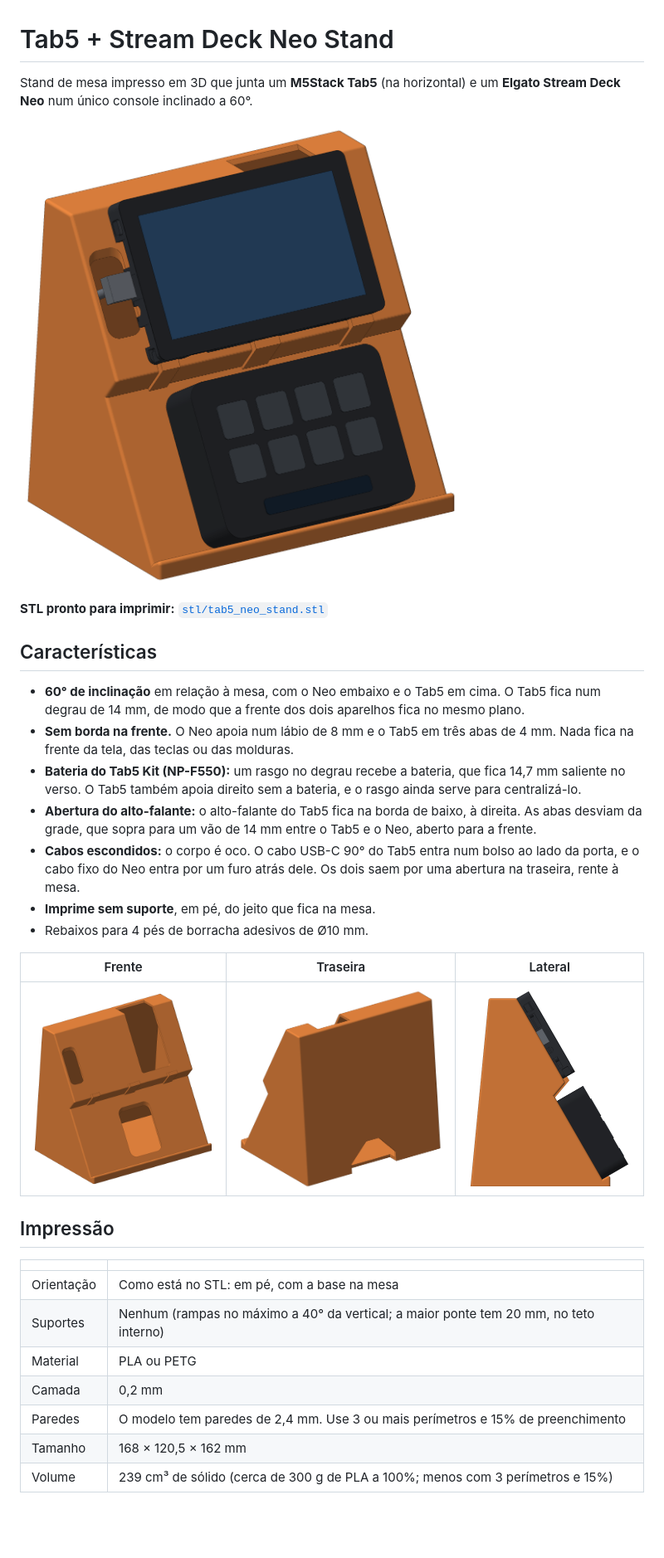
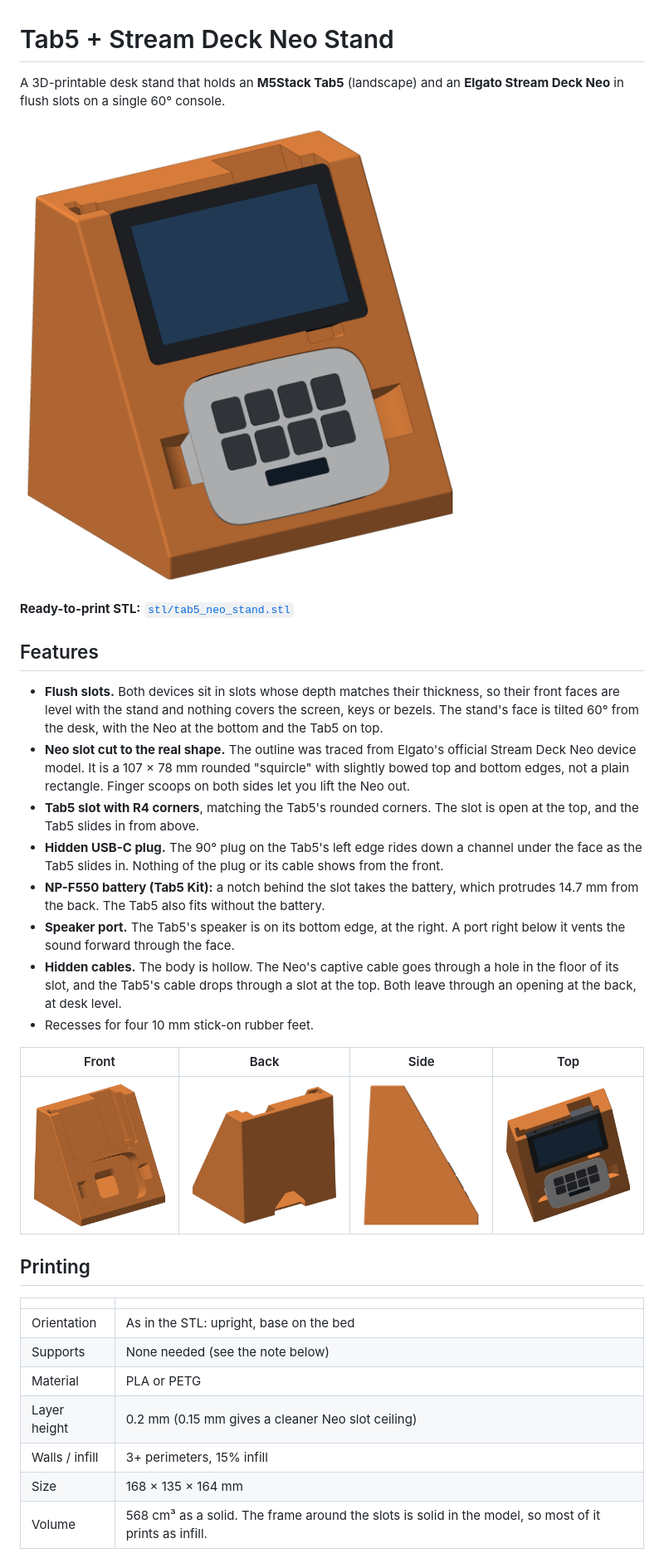
Before and after one commit to icefoxj/Tab5-Streamdeck-Neo-Stand, a Markdown page: README.md, the part around one of its changes. Shown at 83% size. GitHub-like rendering; pictures changed too: images/stand_back.png, images/stand_front.png, images/stand_side.png; blank space fills up the shorter version.

```diff
--- a/README.md
+++ b/README.md
@@ -1,4 +1,4 @@
 # Tab5 + Stream Deck Neo Stand
 
-Stand de mesa impresso em 3D que junta um **M5Stack Tab5** (na horizontal) e um **Elgato Stream Deck Neo** num único console inclinado a 60°.
+A 3D-printable desk stand that holds an **M5Stack Tab5** (landscape) and an **Elgato Stream Deck Neo** in flush slots on a single 60° console.
 
@@ -6,29 +6,30 @@ Stand de mesa impresso em 3D que junta um **M5Stack Tab5** (na horizontal) e um
 
-**STL pronto para imprimir:** [`stl/tab5_neo_stand.stl`](stl/tab5_neo_stand.stl)
+**Ready-to-print STL:** [`stl/tab5_neo_stand.stl`](stl/tab5_neo_stand.stl)
 
-## Características
+## Features
 
-- **60° de inclinação** em relação à mesa, com o Neo embaixo e o Tab5 em cima. O Tab5 fica num degrau de 14 mm, de modo que a frente dos dois aparelhos fica no mesmo plano.
-- **Sem borda na frente.** O Neo apoia num lábio de 8 mm e o Tab5 em três abas de 4 mm. Nada fica na frente da tela, das teclas ou das molduras.
-- **Bateria do Tab5 Kit (NP-F550):** um rasgo no degrau recebe a bateria, que fica 14,7 mm saliente no verso. O Tab5 também apoia direito sem a bateria, e o rasgo ainda serve para centralizá-lo.
-- **Abertura do alto-falante:** o alto-falante do Tab5 fica na borda de baixo, à direita. As abas desviam da grade, que sopra para um vão de 14 mm entre o Tab5 e o Neo, aberto para a frente.
-- **Cabos escondidos:** o corpo é oco. O cabo USB-C 90° do Tab5 entra num bolso ao lado da porta, e o cabo fixo do Neo entra por um furo atrás dele. Os dois saem por uma abertura na traseira, rente à mesa.
-- **Imprime sem suporte**, em pé, do jeito que fica na mesa.
-- Rebaixos para 4 pés de borracha adesivos de Ø10 mm.
+- **Flush slots.** Both devices sit in slots whose depth matches their thickness, so their front faces are level with the stand and nothing covers the screen, keys or bezels. The stand's face is tilted 60° from the desk, with the Neo at the bottom and the Tab5 on top.
+- **Neo slot cut to the real shape.** The outline was traced from Elgato's official Stream Deck Neo device model. It is a 107 × 78 mm rounded "squircle" with slightly bowed top and bottom edges, not a plain rectangle. Finger scoops on both sides let you lift the Neo out.
+- **Tab5 slot with R4 corners**, matching the Tab5's rounded corners. The slot is open at the top, and the Tab5 slides in from above.
+- **Hidden USB-C plug.** The 90° plug on the Tab5's left edge rides down a channel under the face as the Tab5 slides in. Nothing of the plug or its cable shows from the front.
+- **NP-F550 battery (Tab5 Kit):** a notch behind the slot takes the battery, which protrudes 14.7 mm from the back. The Tab5 also fits without the battery.
+- **Speaker port.** The Tab5's speaker is on its bottom edge, at the right. A port right below it vents the sound forward through the face.
+- **Hidden cables.** The body is hollow. The Neo's captive cable goes through a hole in the floor of its slot, and the Tab5's cable drops through a slot at the top. Both leave through an opening at the back, at desk level.
+- Recesses for four 10 mm stick-on rubber feet.
 
-| Frente | Traseira | Lateral |
-|---|---|---|
-| ![Frente](images/stand_front.png) | ![Traseira](images/stand_back.png) | ![Lateral](images/stand_side.png) |
+| Front | Back | Side | Top |
+|---|---|---|---|
+| ![Front](images/stand_front.png) | ![Back](images/stand_back.png) | ![Side](images/stand_side.png) | ![Top](images/stand_top.png) |
 
-## Impressão
+## Printing
 
 | | |
 |---|---|
-| Orientação | Como está no STL: em pé, com a base na mesa |
-| Suportes | Nenhum (rampas no máximo a 40° da vertical; a maior ponte tem 20 mm, no teto interno) |
-| Material | PLA ou PETG |
-| Camada | 0,2 mm |
-| Paredes | O modelo tem paredes de 2,4 mm. Use 3 ou mais perímetros e 15% de preenchimento |
-| Tamanho | 168 × 120,5 × 162 mm |
-| Volume | 239 cm³ de sólido (cerca de 300 g de PLA a 100%; menos com 3 perímetros e 15%) |
+| Orientation | As in the STL: upright, base on the bed |
+| Supports | None needed (see the note below) |
+| Material | PLA or PETG |
+| Layer height | 0.2 mm (0.15 mm gives a cleaner Neo slot ceiling) |
+| Walls / infill | 3+ perimeters, 15% infill |
+| Size | 168 × 135 × 164 mm |
+| Volume | 568 cm³ as a solid. The frame around the slots is solid in the model, so most of it prints as infill. |
 
```
Also changed, not shown: other parts of README.md (+52 -50 lines), CLAUDE.md (+32 -15 lines), 5 other files.
